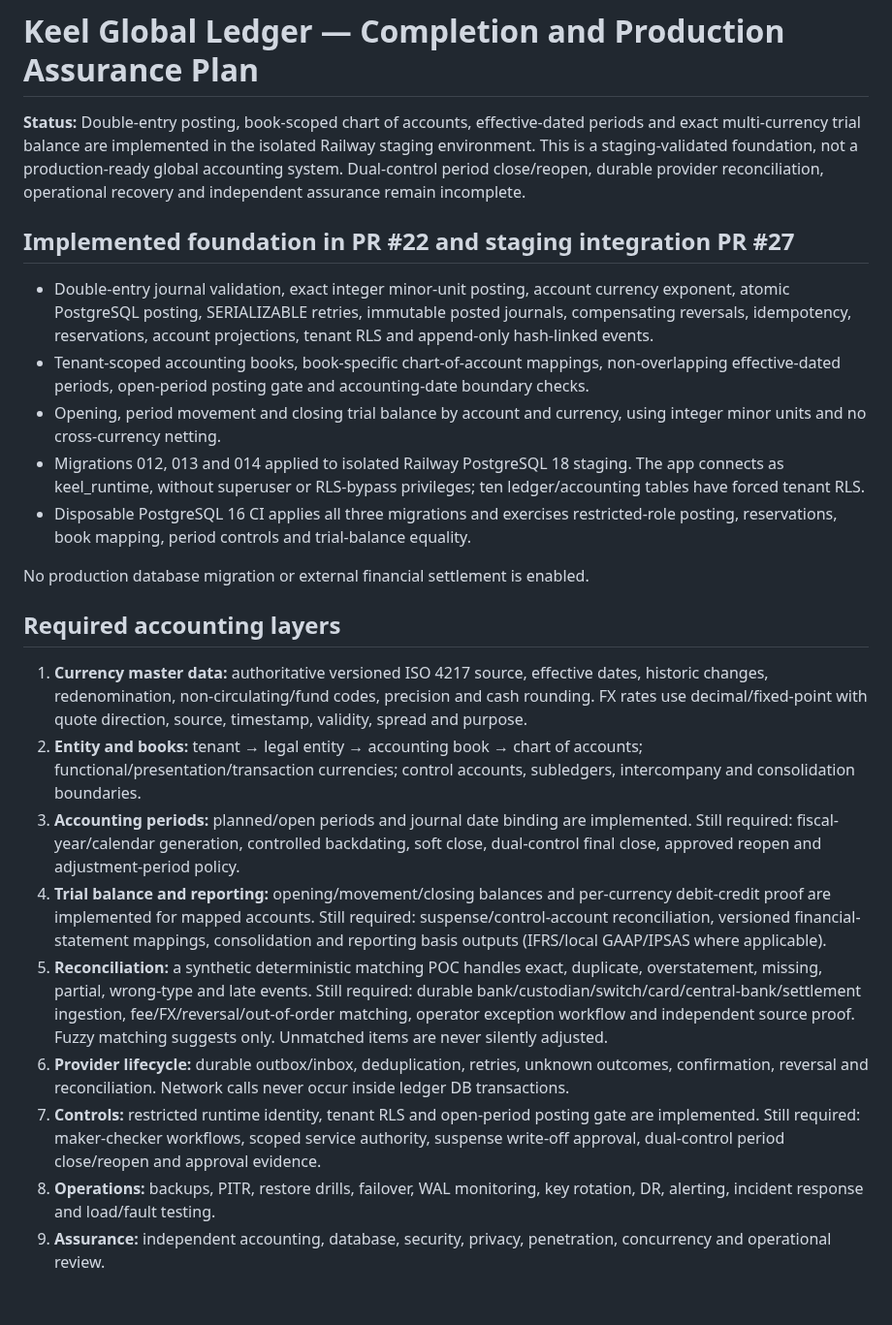
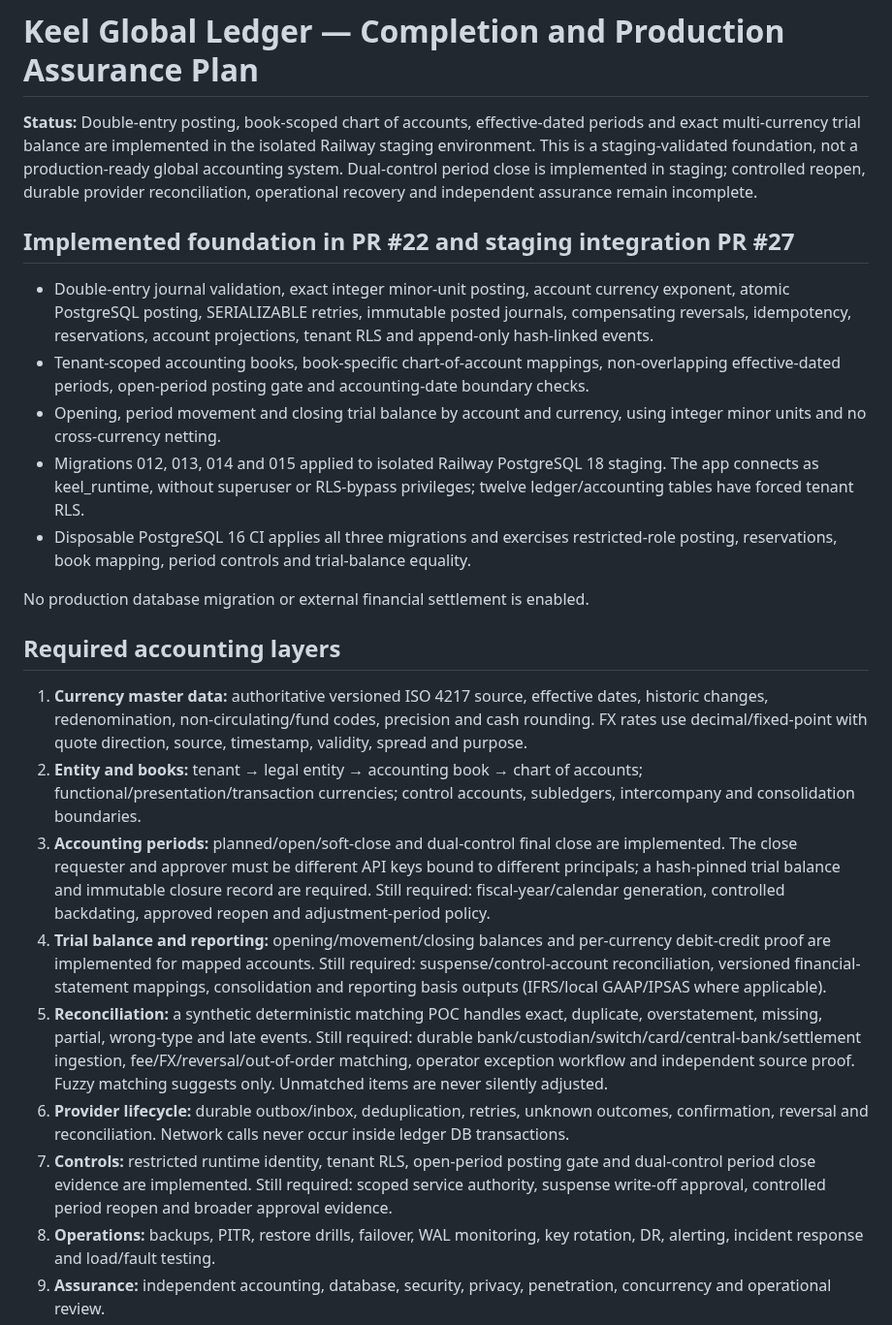
Before and after one commit to mubayyingcc-AI/plumbline-keel, a Markdown page: docs/LEDGER_GLOBAL_ACCOUNTING_COMPLETION_PLAN.md, the part around the change. Shown at 97% size. Drawn GitHub-style; blank space fills up the shorter version.

Commit message:
Update global ledger plan with dual-control period close foundation

```diff
--- a/docs/LEDGER_GLOBAL_ACCOUNTING_COMPLETION_PLAN.md
+++ b/docs/LEDGER_GLOBAL_ACCOUNTING_COMPLETION_PLAN.md
@@ -1,12 +1,12 @@
 # Keel Global Ledger — Completion and Production Assurance Plan
 
-**Status:** Double-entry posting, book-scoped chart of accounts, effective-dated periods and exact multi-currency trial balance are implemented in the isolated Railway staging environment. This is a staging-validated foundation, not a production-ready global accounting system. Dual-control period close/reopen, durable provider reconciliation, operational recovery and independent assurance remain incomplete.
+**Status:** Double-entry posting, book-scoped chart of accounts, effective-dated periods and exact multi-currency trial balance are implemented in the isolated Railway staging environment. This is a staging-validated foundation, not a production-ready global accounting system. Dual-control period close is implemented in staging; controlled reopen, durable provider reconciliation, operational recovery and independent assurance remain incomplete.
 
 ## Implemented foundation in PR #22 and staging integration PR #27
 - Double-entry journal validation, exact integer minor-unit posting, account currency exponent, atomic PostgreSQL posting, SERIALIZABLE retries, immutable posted journals, compensating reversals, idempotency, reservations, account projections, tenant RLS and append-only hash-linked events.
 - Tenant-scoped accounting books, book-specific chart-of-account mappings, non-overlapping effective-dated periods, open-period posting gate and accounting-date boundary checks.
 - Opening, period movement and closing trial balance by account and currency, using integer minor units and no cross-currency netting.
-- Migrations 012, 013 and 014 applied to isolated Railway PostgreSQL 18 staging. The app connects as keel_runtime, without superuser or RLS-bypass privileges; ten ledger/accounting tables have forced tenant RLS.
+- Migrations 012, 013, 014 and 015 applied to isolated Railway PostgreSQL 18 staging. The app connects as keel_runtime, without superuser or RLS-bypass privileges; twelve ledger/accounting tables have forced tenant RLS.
 - Disposable PostgreSQL 16 CI applies all three migrations and exercises restricted-role posting, reservations, book mapping, period controls and trial-balance equality.
 
 No production database migration or external financial settlement is enabled.
@@ -14,11 +14,11 @@ No production database migration or external financial settlement is enabled.
 ## Required accounting layers
 1. **Currency master data:** authoritative versioned ISO 4217 source, effective dates, historic changes, redenomination, non-circulating/fund codes, precision and cash rounding. FX rates use decimal/fixed-point with quote direction, source, timestamp, validity, spread and purpose.
 2. **Entity and books:** tenant → legal entity → accounting book → chart of accounts; functional/presentation/transaction currencies; control accounts, subledgers, intercompany and consolidation boundaries.
-3. **Accounting periods:** planned/open periods and journal date binding are implemented. Still required: fiscal-year/calendar generation, controlled backdating, soft close, dual-control final close, approved reopen and adjustment-period policy.
+3. **Accounting periods:** planned/open/soft-close and dual-control final close are implemented. The close requester and approver must be different API keys bound to different principals; a hash-pinned trial balance and immutable closure record are required. Still required: fiscal-year/calendar generation, controlled backdating, approved reopen and adjustment-period policy.
 4. **Trial balance and reporting:** opening/movement/closing balances and per-currency debit-credit proof are implemented for mapped accounts. Still required: suspense/control-account reconciliation, versioned financial-statement mappings, consolidation and reporting basis outputs (IFRS/local GAAP/IPSAS where applicable).
 5. **Reconciliation:** a synthetic deterministic matching POC handles exact, duplicate, overstatement, missing, partial, wrong-type and late events. Still required: durable bank/custodian/switch/card/central-bank/settlement ingestion, fee/FX/reversal/out-of-order matching, operator exception workflow and independent source proof. Fuzzy matching suggests only. Unmatched items are never silently adjusted.
 6. **Provider lifecycle:** durable outbox/inbox, deduplication, retries, unknown outcomes, confirmation, reversal and reconciliation. Network calls never occur inside ledger DB transactions.
-7. **Controls:** restricted runtime identity, tenant RLS and open-period posting gate are implemented. Still required: maker-checker workflows, scoped service authority, suspense write-off approval, dual-control period close/reopen and approval evidence.
+7. **Controls:** restricted runtime identity, tenant RLS, open-period posting gate and dual-control period close evidence are implemented. Still required: scoped service authority, suspense write-off approval, controlled period reopen and broader approval evidence.
 8. **Operations:** backups, PITR, restore drills, failover, WAL monitoring, key rotation, DR, alerting, incident response and load/fault testing.
 9. **Assurance:** independent accounting, database, security, privacy, penetration, concurrency and operational review.
 
```
